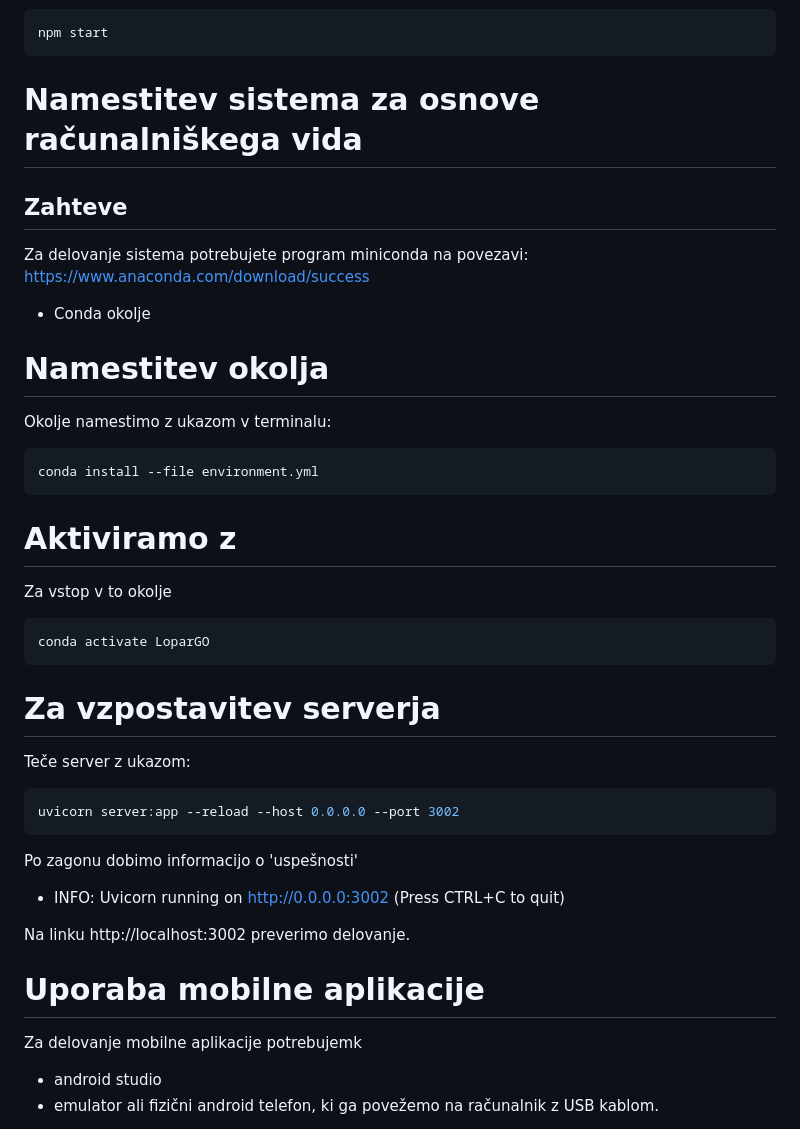
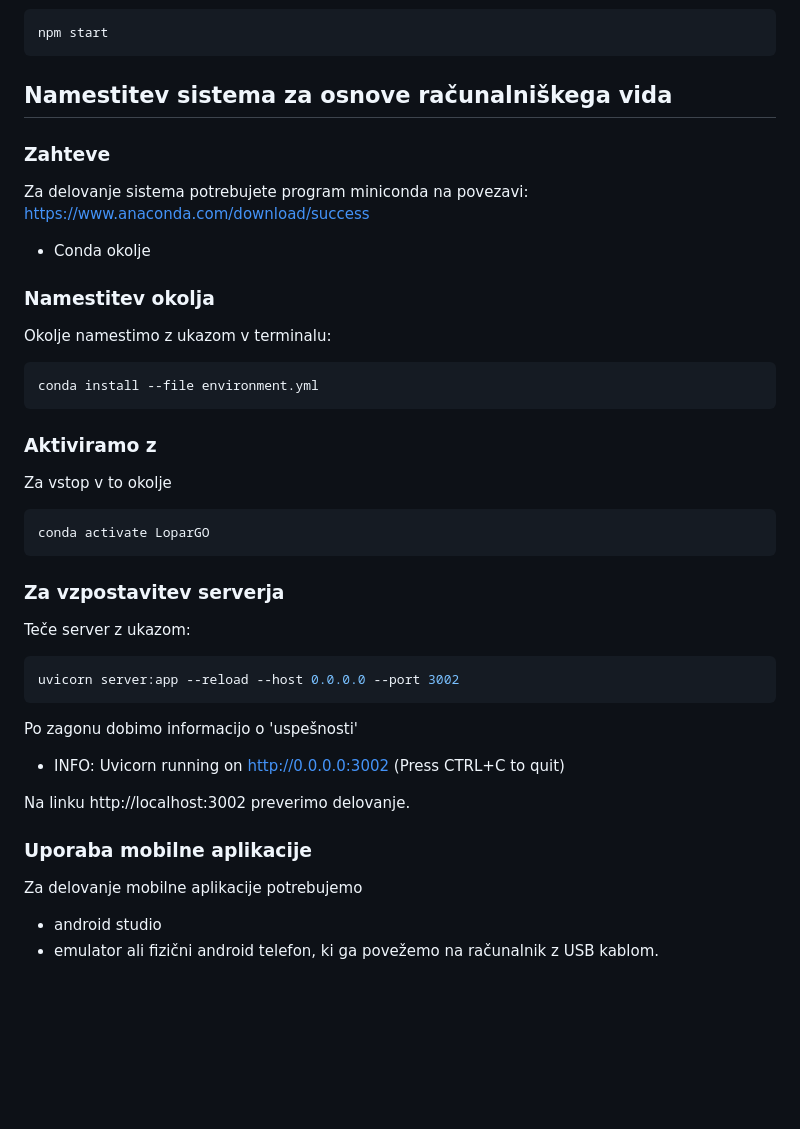
Before and after one commit to Jan342/Sposoja, a Markdown page: README.md, the part around the change. Drawn GitHub-style; blank space fills up the shorter version.

````diff
--- a/README.md
+++ b/README.md
@@ -72,26 +72,26 @@ npm start
 ```
 
 
-# Namestitev sistema za osnove računalniškega vida
-## Zahteve
+## Namestitev sistema za osnove računalniškega vida
+### Zahteve
 Za delovanje sistema potrebujete program miniconda na povezavi: https://www.anaconda.com/download/success
  - Conda okolje
 
-# Namestitev okolja
+### Namestitev okolja
 Okolje namestimo z ukazom v terminalu:
 
 ```bash
 conda install --file environment.yml
 ```
 
-# Aktiviramo z
+### Aktiviramo z
 Za vstop v to okolje
 
 ```bash
 conda activate LoparGO
 ```
 
-# Za vzpostavitev serverja
+### Za vzpostavitev serverja
 Teče server z ukazom:
 
 ```bash
@@ -103,8 +103,8 @@ Po zagonu dobimo informacijo o 'uspešnosti'
 
 Na linku http://localhost:3002 preverimo delovanje.
 
-# Uporaba mobilne aplikacije
-Za delovanje mobilne aplikacije potrebujemk
+### Uporaba mobilne aplikacije
+Za delovanje mobilne aplikacije potrebujemo
 - android studio
 - emulator ali fizični android telefon, ki ga povežemo na računalnik z USB kablom.
 
````
